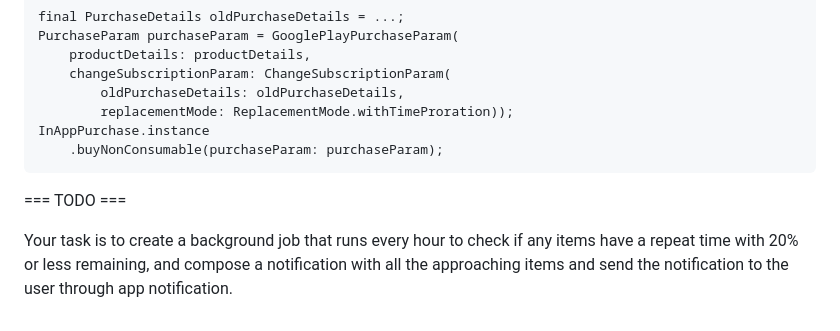
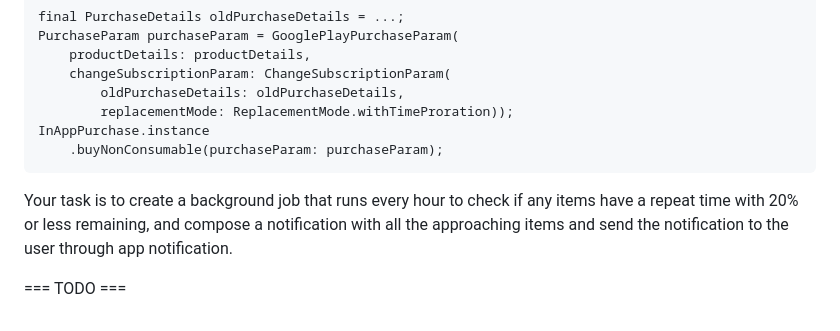
Before and after one commit to tianhaoz95/time_since, a Markdown page: NOTE.md, the part around the change. GitHub-like rendering.

Commit message:
feat(NOTE.md): add background job task for hourly item repeat checks with 20% remaining notification

````diff
--- a/NOTE.md
+++ b/NOTE.md
@@ -161,6 +161,6 @@ InAppPurchase.instance
     .buyNonConsumable(purchaseParam: purchaseParam);
 ```
 
+Your task is to create a background job that runs every hour to check if any items have a repeat time with 20% or less remaining, and compose a notification with all the approaching items and send the notification to the user through app notification.
+
 === TODO ===
-
-Your task is to create a background job that runs every hour to check if any items have a repeat time with 20% or less remaining, and compose a notification with all the approaching items and send the notification to the user through app notification.
````
